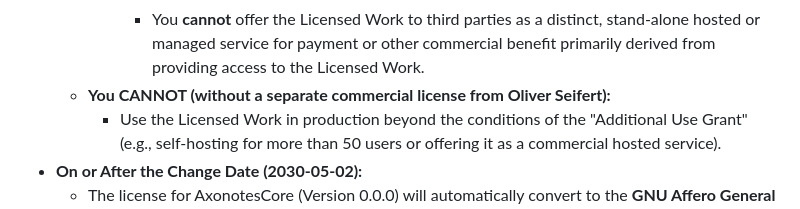
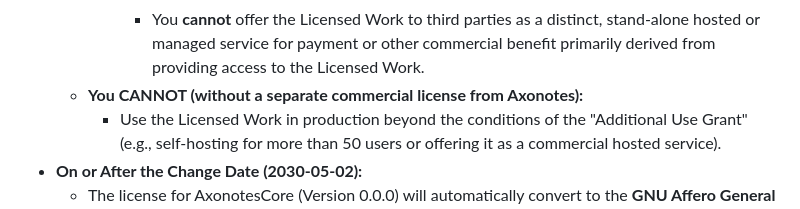
Before and after one commit to axonotes/AxonotesCore, a Markdown page: README.md, the part around the change. Rendered like a GitHub page.

Commit message:
fixed: readme license section

```diff
--- a/README.md
+++ b/README.md
@@ -140,7 +140,7 @@ full [LICENSE](LICENSE) file in this repository for the complete terms and condi
             * You **cannot** offer the Licensed Work to third parties as a distinct, stand-alone hosted or managed
               service for payment or other commercial benefit primarily derived from providing access to the Licensed
               Work.
-    * **You CANNOT (without a separate commercial license from Oliver Seifert):**
+    * **You CANNOT (without a separate commercial license from Axonotes):**
         * Use the Licensed Work in production beyond the conditions of the "Additional Use Grant" (e.g., self-hosting
           for more than 50 users or offering it as a commercial hosted service).
 * **On or After the Change Date (2030-05-02):**
```
